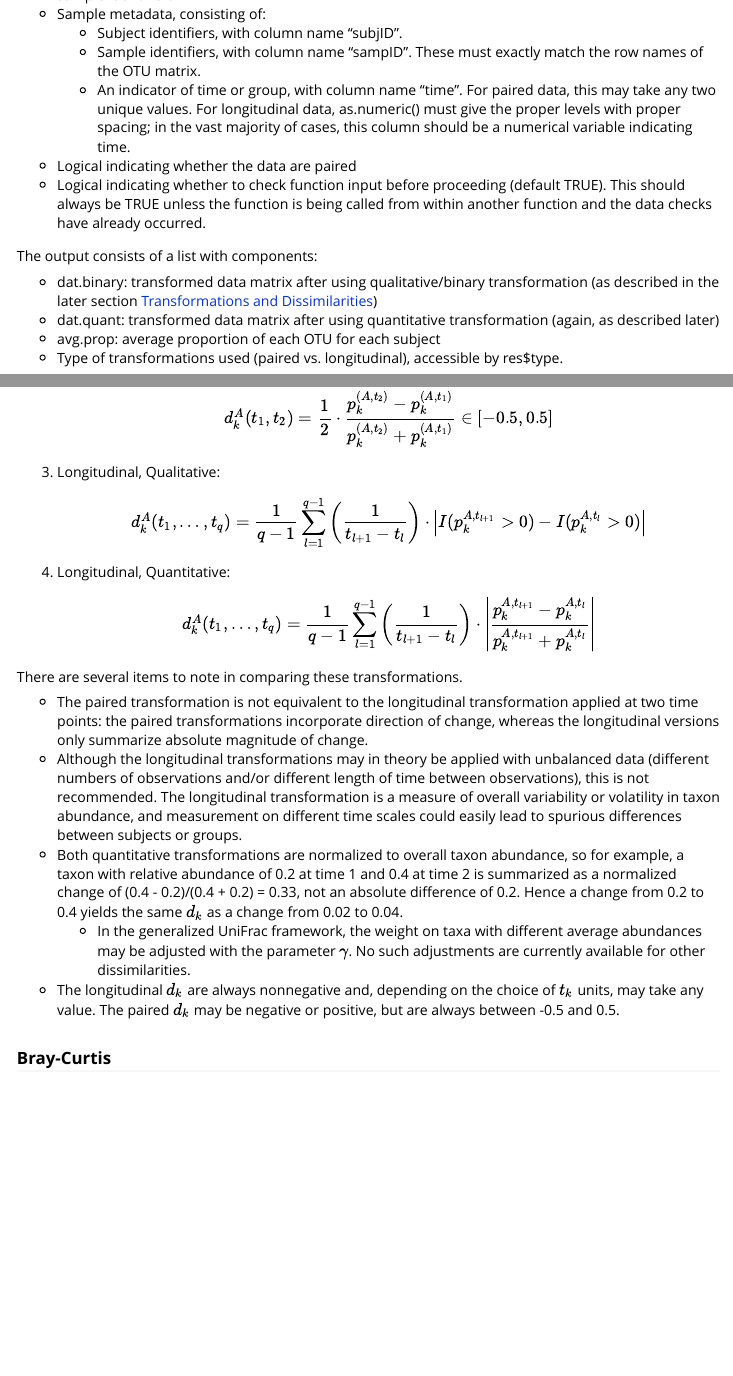
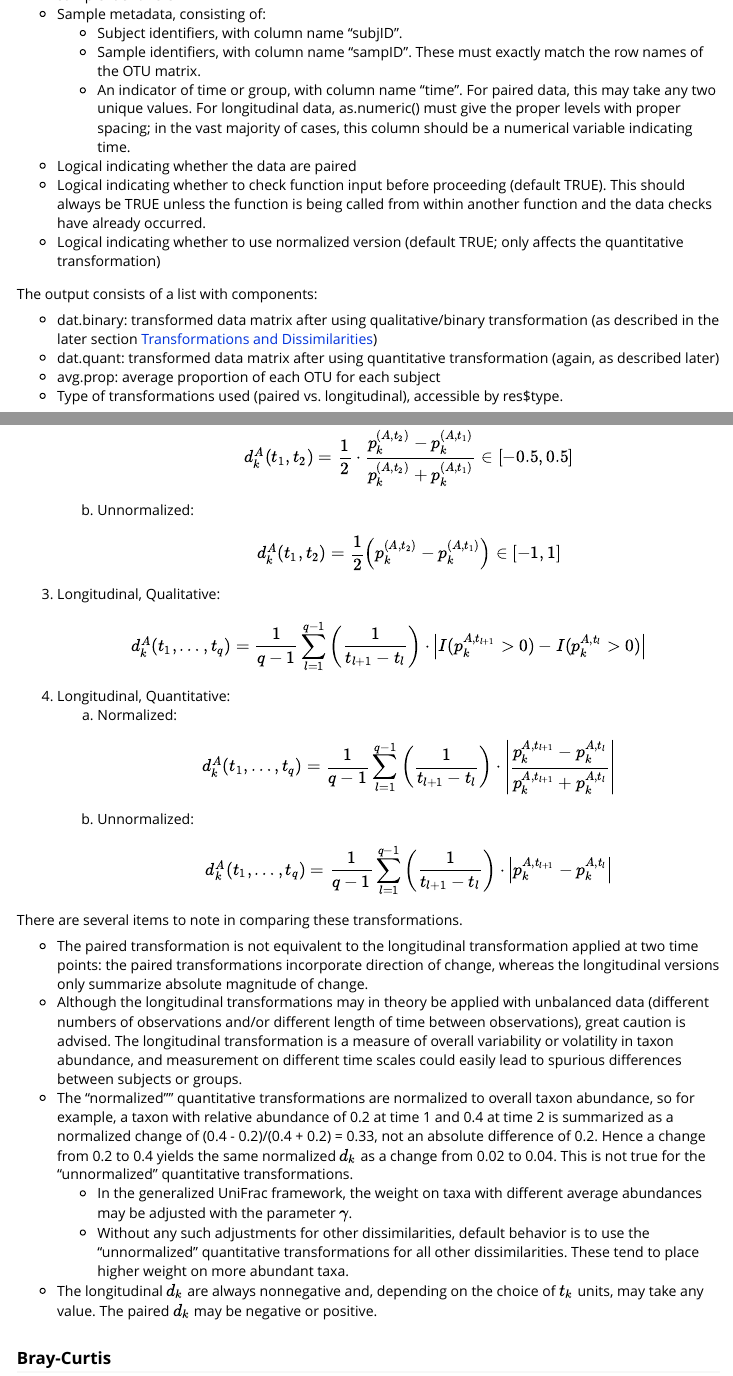
Before and after one commit to aplantin/pldist, an R Markdown document (vignettes/introduction.Rmd): the page in a window 1100 px wide, from 2460 px down before the commit and from 2480 px down after it, so that both start at the same text, and a second part further down, joined at a grey line. Rendered offline with R 4.5, knitr and Pandoc, with nearby package versions; some code elsewhere in the file could not run offline; long lines of code are wrapped.

Commit message:
Add files via upload

```diff
--- a/vignettes/introduction.Rmd
+++ b/vignettes/introduction.Rmd
@@ -102,6 +102,7 @@ Required function input consists of:
     + An indicator of time or group, with column name "time". For paired data, this may take any two unique values. For longitudinal data, as.numeric() must give the proper levels with proper spacing; in the vast majority of cases, this column should be a numerical variable indicating time.
 - Logical indicating whether the data are paired
 - Logical indicating whether to check function input before proceeding (default TRUE). This should always be TRUE unless the function is being called from within another function and the data checks have already occurred.
+- Logical indicating whether to use normalized version (default TRUE; only affects the quantitative transformation)
 
 The output consists of a list with components:
 
@@ -232 +231,0 @@ d_k^A(t_1, t_2) = \frac{1}{2} \cdot \left[ I\left(p_k^{(A, t_1)} > 0\right) - I\
-d_k^A(t_1, t_2) = \frac{1}{2} \cdot \frac{p_k^{(A, t_2)} - p_k^{(A, t_1)}}{p_k^{(A, t_2)} + p_k^{(A, t_1)}} \in [-0.5, 0.5] $$
@@ -233,13 +234,21 @@ d_k^A(t_1, t_2) = \frac{1}{2} \cdot \frac{p_k^{(A, t_2)} - p_k^{(A, t_1)}}{p_k^{
+    $$ d_k^A(t_1, t_2) = \frac{1}{2} \cdot \frac{p_k^{(A, t_2)} - p_k^{(A, t_1)}}{p_k^{(A, t_2)} + p_k^{(A, t_1)}} \in [-0.5, 0.5] $$
+    b. Unnormalized:
+     $$ d_k^A(t_1, t_2) = \frac{1}{2} \left( p_k^{(A, t_2)} - p_k^{(A, t_1)} \right) \in [-1, 1] $$
 3. Longitudinal, Qualitative: $$ d_k^A(t_1, \ldots, t_q)  = \frac{1}{q-1} \sum_{l=1}^{q-1} \left(\frac{1}{t_{l+1} - t_l}\right) \cdot \left\lvert I(p_k^{A,t_{l+1}} > 0) - I(p_k^{A, t_l} > 0) \right\rvert $$
-4. Longitudinal, Quantitative: $$ d_k^A(t_1, \ldots, t_q) =  \frac{1}{q-1} \sum_{l=1}^{q-1} \left(\frac{1}{t_{l+1} - t_l}\right) \cdot \left\lvert \frac{p_k^{A, t_{l+1}} - p_k^{A, t_l}}{p_k^{A, t_{l+1}} + p_k^{A, t_l}} \right\rvert $$
+4. Longitudinal, Quantitative:
+    a. Normalized:
+    $$ d_k^A(t_1, \ldots, t_q) =  \frac{1}{q-1} \sum_{l=1}^{q-1} \left(\frac{1}{t_{l+1} - t_l}\right) \cdot \left\lvert \frac{p_k^{A, t_{l+1}} - p_k^{A, t_l}}{p_k^{A, t_{l+1}} + p_k^{A, t_l}} \right\rvert $$
+    b. Unnormalized:
+    $$ d_k^A(t_1, \ldots, t_q) =  \frac{1}{q-1} \sum_{l=1}^{q-1} \left(\frac{1}{t_{l+1} - t_l}\right) \cdot \left\lvert p_k^{A, t_{l+1}} - p_k^{A, t_l}  \right\rvert $$
 
 There are several items to note in comparing these transformations.
 
 - The paired transformation is not equivalent to the longitudinal transformation applied at two time points: the paired transformations incorporate direction of change, whereas the longitudinal versions only summarize absolute magnitude of change.
-- Although the longitudinal transformations may in theory be applied with unbalanced data (different numbers of observations and/or different length of time between observations), this is not recommended. The longitudinal transformation is a measure of overall variability or volatility in taxon abundance, and measurement on different time scales could easily lead to spurious differences between subjects or groups.
-- Both quantitative transformations are normalized to overall taxon abundance, so for example, a taxon with relative abundance of 0.2 at time 1 and 0.4 at time 2 is summarized as a normalized change of (0.4 - 0.2)/(0.4 + 0.2) = 0.33, not an absolute difference of 0.2. Hence a change from 0.2 to 0.4 yields the same $d_k$ as a change from 0.02 to 0.04.
-    - In the generalized UniFrac framework, the weight on taxa with different average abundances may be adjusted with the parameter $\gamma$. No such adjustments are currently available for other dissimilarities.
-- The longitudinal $d_k$ are always nonnegative and, depending on the choice of $t_k$ units, may take any value. The paired $d_k$ may be negative or positive, but are always between -0.5 and 0.5.
+- Although the longitudinal transformations may in theory be applied with unbalanced data (different numbers of observations and/or different length of time between observations), great caution is advised. The longitudinal transformation is a measure of overall variability or volatility in taxon abundance, and measurement on different time scales could easily lead to spurious differences between subjects or groups.
+- The "normalized"" quantitative transformations are normalized to overall taxon abundance, so for example, a taxon with relative abundance of 0.2 at time 1 and 0.4 at time 2 is summarized as a normalized change of (0.4 - 0.2)/(0.4 + 0.2) = 0.33, not an absolute difference of 0.2. Hence a change from 0.2 to 0.4 yields the same normalized $d_k$ as a change from 0.02 to 0.04. This is not true for the "unnormalized" quantitative transformations.
+    - In the generalized UniFrac framework, the weight on taxa with different average abundances may be adjusted with the parameter $\gamma$.
+    - Without any such adjustments for other dissimilarities, default behavior is to use the "unnormalized" quantitative transformations for all other dissimilarities. These tend to place higher weight on more abundant taxa.
+- The longitudinal $d_k$ are always nonnegative and, depending on the choice of $t_k$ units, may take any value. The paired $d_k$ may be negative or positive.
 
 ### Bray-Curtis
 
```
Also changed, not shown: vignettes/introduction.Rmd (19 more changed lines).
